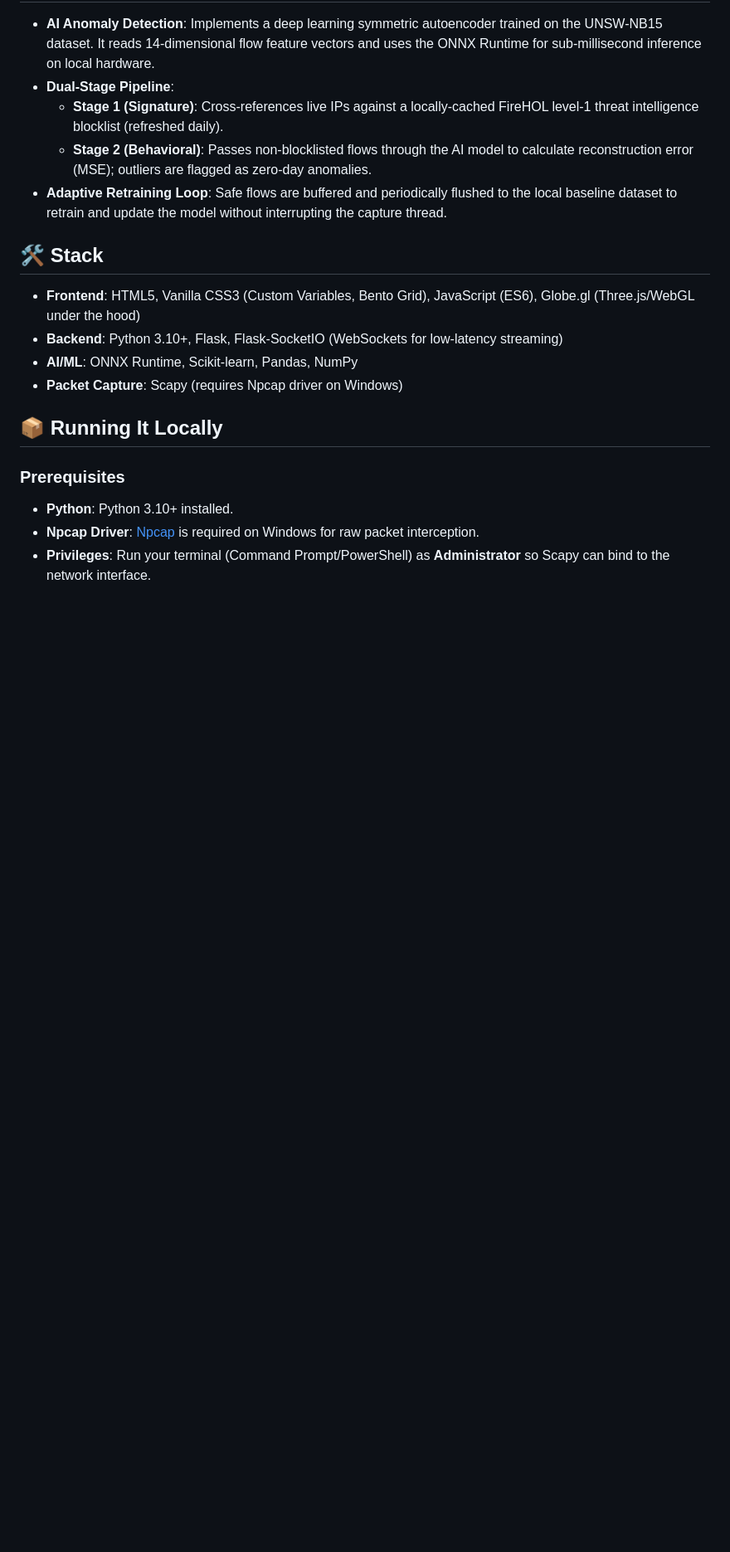
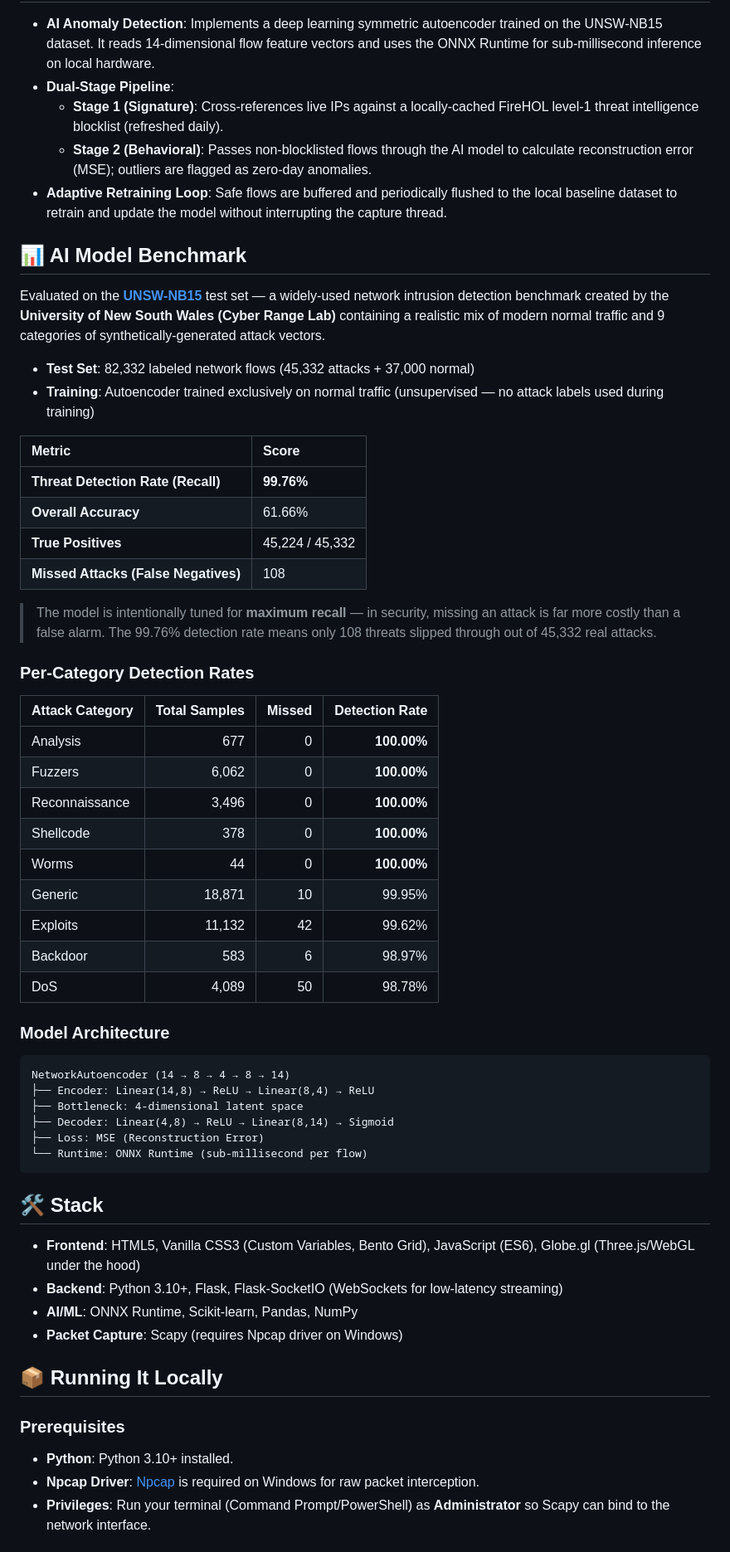
Before and after one commit to apoorv-xs/Oversight, a Markdown page: README.md, the part around the change. Shown at 83% size. Rendered like a GitHub page; blank space fills up the shorter version.

Commit message:
docs: add AI model benchmark section with UNSW-NB15 evaluation results

````diff
--- a/README.md
+++ b/README.md
@@ -25,7 +25,49 @@ Built to show how network telemetry can be intuitive, responsive, and visually e
   - **Stage 2 (Behavioral)**: Passes non-blocklisted flows through the AI model to calculate reconstruction error (MSE); outliers are flagged as zero-day anomalies.
 - **Adaptive Retraining Loop**: Safe flows are buffered and periodically flushed to the local baseline dataset to retrain and update the model without interrupting the capture thread.
 
+## 📊 AI Model Benchmark
+
+Evaluated on the [**UNSW-NB15**](https://research.unsw.edu.au/projects/unsw-nb15-dataset) test set — a widely-used network intrusion detection benchmark created by the **University of New South Wales (Cyber Range Lab)** containing a realistic mix of modern normal traffic and 9 categories of synthetically-generated attack vectors.
+
+- **Test Set**: 82,332 labeled network flows (45,332 attacks + 37,000 normal)
+- **Training**: Autoencoder trained exclusively on normal traffic (unsupervised — no attack labels used during training)
+
+| Metric | Score |
+|:---|:---|
+| **Threat Detection Rate (Recall)** | **99.76%** |
+| **Overall Accuracy** | 61.66% |
+| **True Positives** | 45,224 / 45,332 |
+| **Missed Attacks (False Negatives)** | 108 |
+
+> The model is intentionally tuned for **maximum recall** — in security, missing an attack is far more costly than a false alarm. The 99.76% detection rate means only 108 threats slipped through out of 45,332 real attacks.
+
+### Per-Category Detection Rates
+
+| Attack Category | Total Samples | Missed | Detection Rate |
+|:---|---:|---:|---:|
+| Analysis | 677 | 0 | **100.00%** |
+| Fuzzers | 6,062 | 0 | **100.00%** |
+| Reconnaissance | 3,496 | 0 | **100.00%** |
+| Shellcode | 378 | 0 | **100.00%** |
+| Worms | 44 | 0 | **100.00%** |
+| Generic | 18,871 | 10 | 99.95% |
+| Exploits | 11,132 | 42 | 99.62% |
+| Backdoor | 583 | 6 | 98.97% |
+| DoS | 4,089 | 50 | 98.78% |
+
+### Model Architecture
+
+```
+NetworkAutoencoder (14 → 8 → 4 → 8 → 14)
+├── Encoder: Linear(14,8) → ReLU → Linear(8,4) → ReLU
+├── Bottleneck: 4-dimensional latent space
+├── Decoder: Linear(4,8) → ReLU → Linear(8,14) → Sigmoid
+├── Loss: MSE (Reconstruction Error)
+└── Runtime: ONNX Runtime (sub-millisecond per flow)
+```
+
 ## 🛠️ Stack
+
 
 - **Frontend**: HTML5, Vanilla CSS3 (Custom Variables, Bento Grid), JavaScript (ES6), Globe.gl (Three.js/WebGL under the hood)
 - **Backend**: Python 3.10+, Flask, Flask-SocketIO (WebSockets for low-latency streaming)
````
